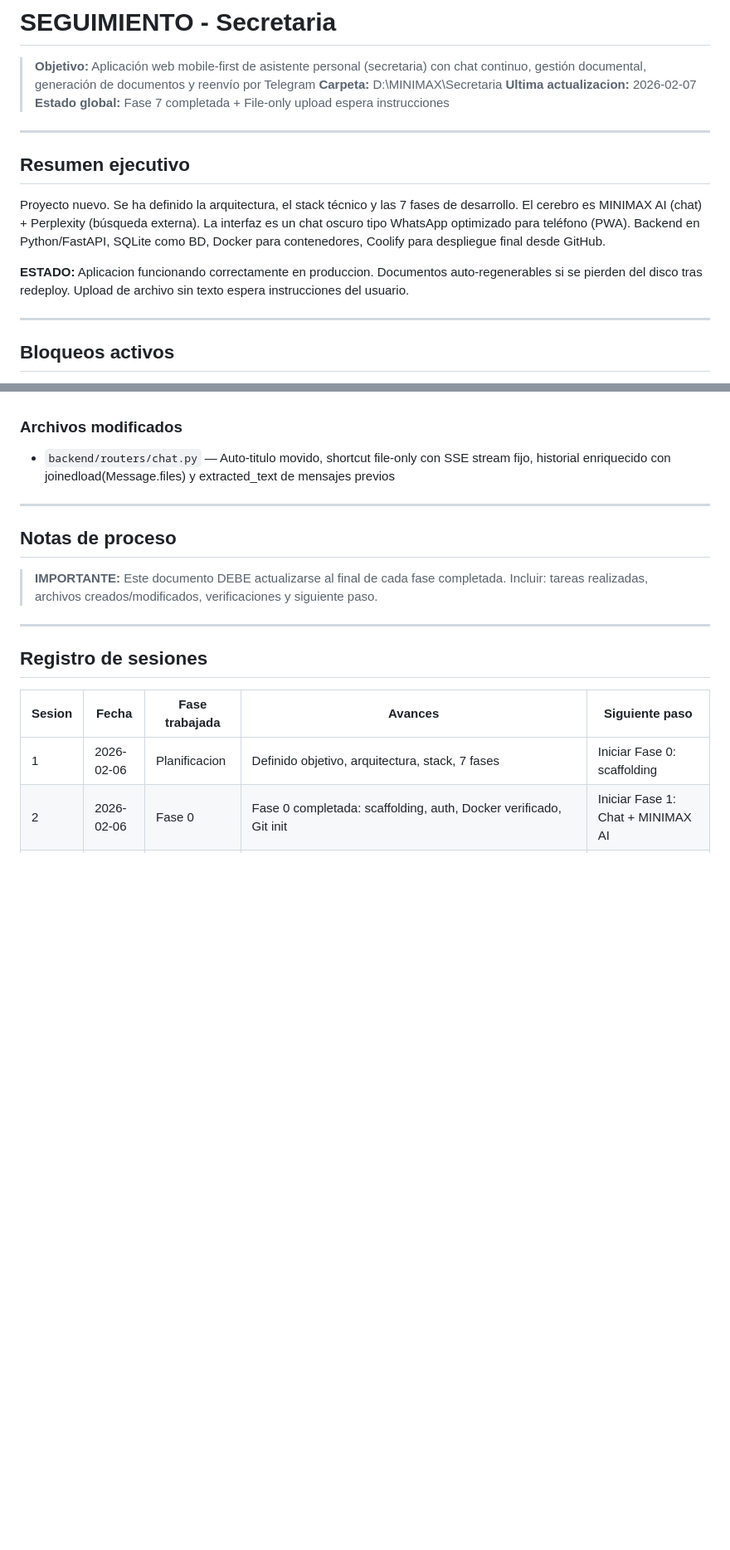
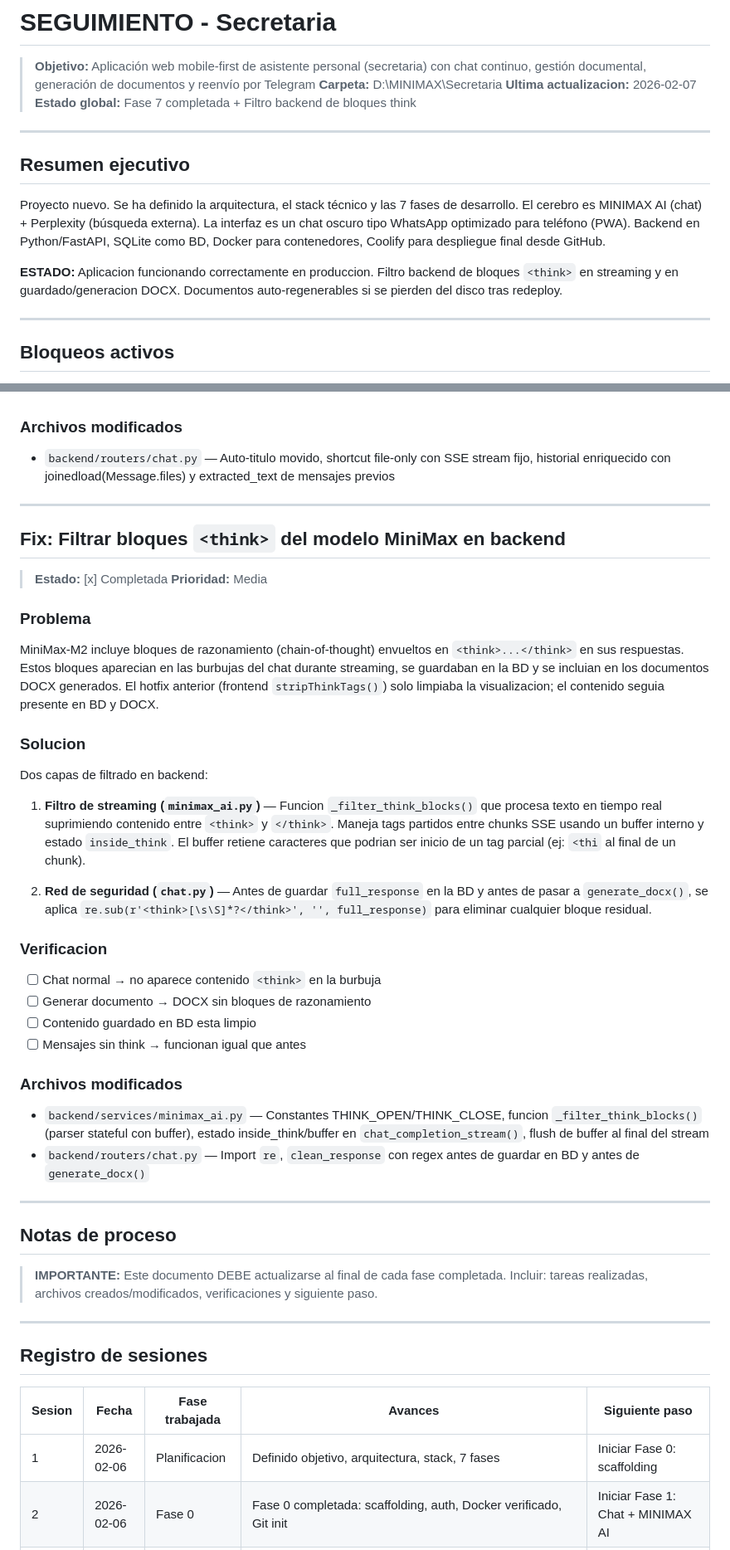
Before and after one commit to xuli70/secretaria, a Markdown page: SEGUIMIENTO.md, 2 parts joined by grey strips. Shown at 83% size. GitHub-like rendering; blank space fills up the shorter version.

Commit message:
Update SEGUIMIENTO.md with backend think-filter documentation
Co-Authored-By: Claude Opus 4.6 <noreply@anthropic.com>

```diff
--- a/SEGUIMIENTO.md
+++ b/SEGUIMIENTO.md
@@ -3,7 +3,7 @@
 > **Objetivo:** Aplicación web mobile-first de asistente personal (secretaria) con chat continuo, gestión documental, generación de documentos y reenvío por Telegram
 > **Carpeta:** D:\MINIMAX\Secretaria
 > **Ultima actualizacion:** 2026-02-07
-> **Estado global:** Fase 7 completada + File-only upload espera instrucciones
+> **Estado global:** Fase 7 completada + Filtro backend de bloques think
 
 ---
 
@@ -11,7 +11,7 @@
 
 Proyecto nuevo. Se ha definido la arquitectura, el stack técnico y las 7 fases de desarrollo. El cerebro es MINIMAX AI (chat) + Perplexity (búsqueda externa). La interfaz es un chat oscuro tipo WhatsApp optimizado para teléfono (PWA). Backend en Python/FastAPI, SQLite como BD, Docker para contenedores, Coolify para despliegue final desde GitHub.
 
-**ESTADO:** Aplicacion funcionando correctamente en produccion. Documentos auto-regenerables si se pierden del disco tras redeploy. Upload de archivo sin texto espera instrucciones del usuario.
+**ESTADO:** Aplicacion funcionando correctamente en produccion. Filtro backend de bloques `<think>` en streaming y en guardado/generacion DOCX. Documentos auto-regenerables si se pierden del disco tras redeploy.
 
 ---
 
@@ -558,6 +558,33 @@ Tres cambios en `backend/routers/chat.py`:
 
 ---
 
+## Fix: Filtrar bloques `<think>` del modelo MiniMax en backend
+
+> **Estado:** [x] Completada
+> **Prioridad:** Media
+
+### Problema
+MiniMax-M2 incluye bloques de razonamiento (chain-of-thought) envueltos en `<think>...</think>` en sus respuestas. Estos bloques aparecian en las burbujas del chat durante streaming, se guardaban en la BD y se incluian en los documentos DOCX generados. El hotfix anterior (frontend `stripThinkTags()`) solo limpiaba la visualizacion; el contenido seguia presente en BD y DOCX.
+
+### Solucion
+Dos capas de filtrado en backend:
+
+1. **Filtro de streaming (`minimax_ai.py`)** — Funcion `_filter_think_blocks()` que procesa texto en tiempo real suprimiendo contenido entre `<think>` y `</think>`. Maneja tags partidos entre chunks SSE usando un buffer interno y estado `inside_think`. El buffer retiene caracteres que podrian ser inicio de un tag parcial (ej: `<thi` al final de un chunk).
+
+2. **Red de seguridad (`chat.py`)** — Antes de guardar `full_response` en la BD y antes de pasar a `generate_docx()`, se aplica `re.sub(r'<think>[\s\S]*?</think>', '', full_response)` para eliminar cualquier bloque residual.
+
+### Verificacion
+- [ ] Chat normal → no aparece contenido `<think>` en la burbuja
+- [ ] Generar documento → DOCX sin bloques de razonamiento
+- [ ] Contenido guardado en BD esta limpio
+- [ ] Mensajes sin think → funcionan igual que antes
+
+### Archivos modificados
+- `backend/services/minimax_ai.py` — Constantes THINK_OPEN/THINK_CLOSE, funcion `_filter_think_blocks()` (parser stateful con buffer), estado inside_think/buffer en `chat_completion_stream()`, flush de buffer al final del stream
+- `backend/routers/chat.py` — Import `re`, `clean_response` con regex antes de guardar en BD y antes de `generate_docx()`
+
+---
+
 ## Notas de proceso
 
 > **IMPORTANTE:** Este documento DEBE actualizarse al final de cada fase completada. Incluir: tareas realizadas, archivos creados/modificados, verificaciones y siguiente paso.
```
Also changed, not shown: other parts of SEGUIMIENTO.md (+1 -0 lines).
